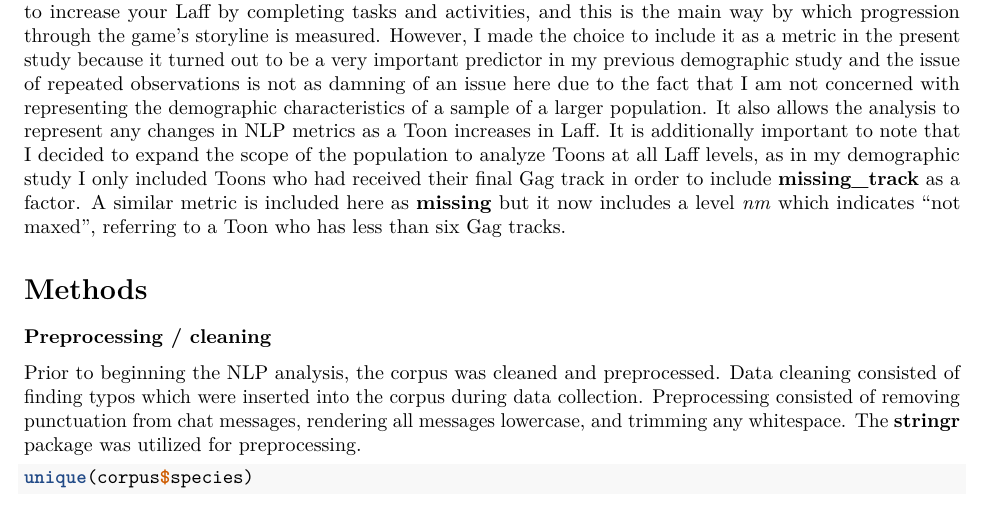
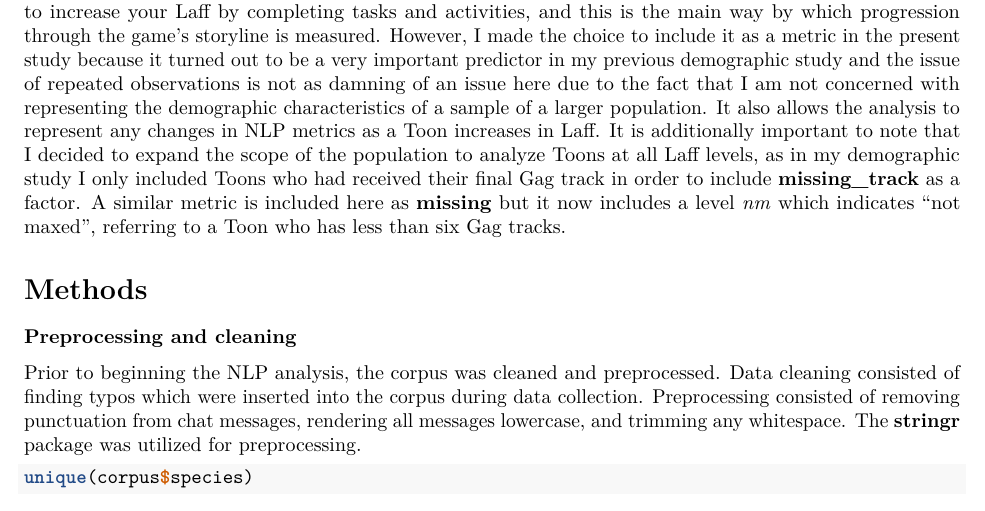
Before and after one commit to c-z-c-z/natural-language-processing, an R Markdown document (TTR-demographic-NLP-analysis/TTR-demographic-NLP-analysis.Rmd): part of page 3 of 9, cut so that both start at the same text. Rendered offline with R 4.5, knitr and Pandoc, then LaTeX, with nearby package versions; some code elsewhere in the file could not run offline; common packages that the code uses without loading them are loaded.

Commit message:
Update TTR-demographic-NLP-analysis.Rmd

````diff
--- a/TTR-demographic-NLP-analysis/TTR-demographic-NLP-analysis.Rmd
+++ b/TTR-demographic-NLP-analysis/TTR-demographic-NLP-analysis.Rmd
@@ -59,7 +59,7 @@ All demographic characteristics included in the present study with the exception
 
 # Methods
 
-### Preprocessing / cleaning
+### Preprocessing and cleaning
 Prior to beginning the NLP analysis, the corpus was cleaned and preprocessed. Data cleaning consisted of finding typos which were inserted into the corpus during data collection. Preprocessing consisted of removing punctuation from chat messages, rendering all messages lowercase, and trimming any whitespace. The **stringr** package was utilized for preprocessing.
 
 ```{r unique-species-example}
````
